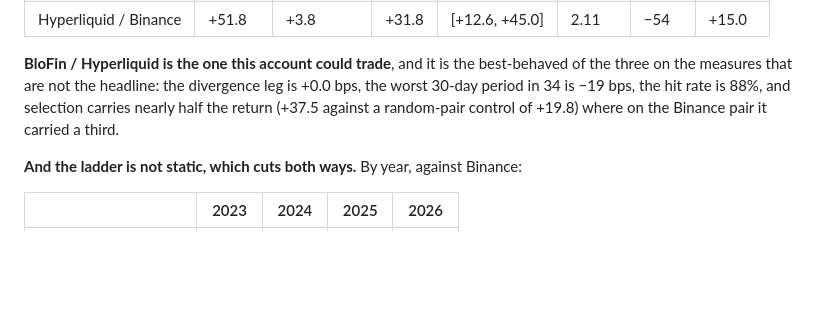
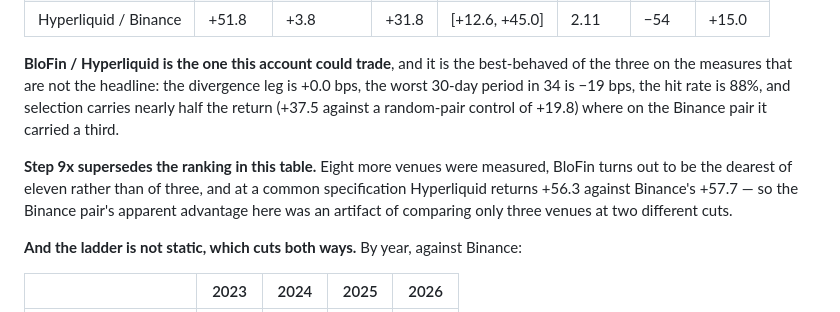
Before and after one commit to P1ayer-1/algo-trading, a Markdown page: README.md, the part around one of its changes. GitHub-like rendering; blank space fills up the shorter version.

```diff
--- a/README.md
+++ b/README.md
@@ -1981,6 +1981,12 @@ ecord.py` runs N instruments headless in one process.
    rate is 88%, and selection carries nearly half the return (+37.5 against a
    random-pair control of +19.8) where on the Binance pair it carried a third.
 
+   **Step 9x supersedes the ranking in this table.** Eight more venues were
+   measured, BloFin turns out to be the dearest of eleven rather than of three,
+   and at a common specification Hyperliquid returns +56.3 against Binance's
+   +57.7 — so the Binance pair's apparent advantage here was an artifact of
+   comparing only three venues at two different cuts.
+
    **And the ladder is not static, which cuts both ways.** By year, against
    Binance:
 
```
Also changed, not shown: other parts of README.md (+66 -0 lines).
